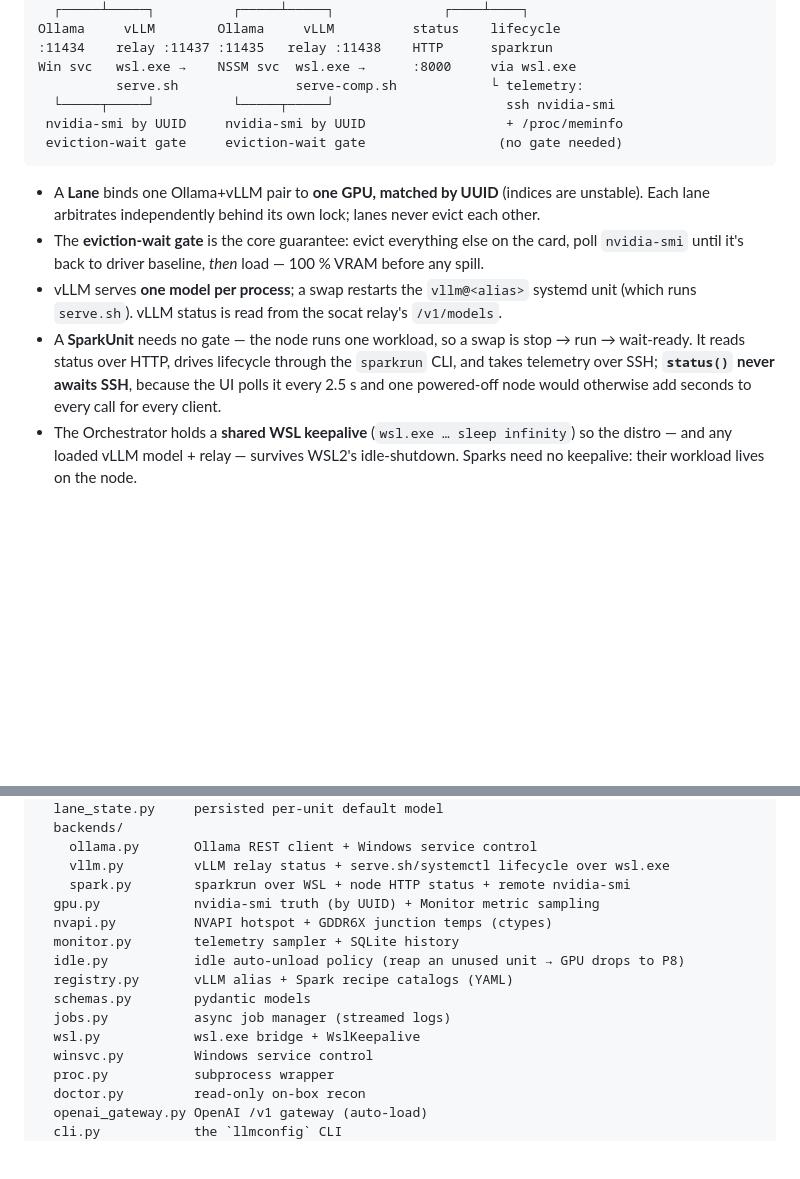
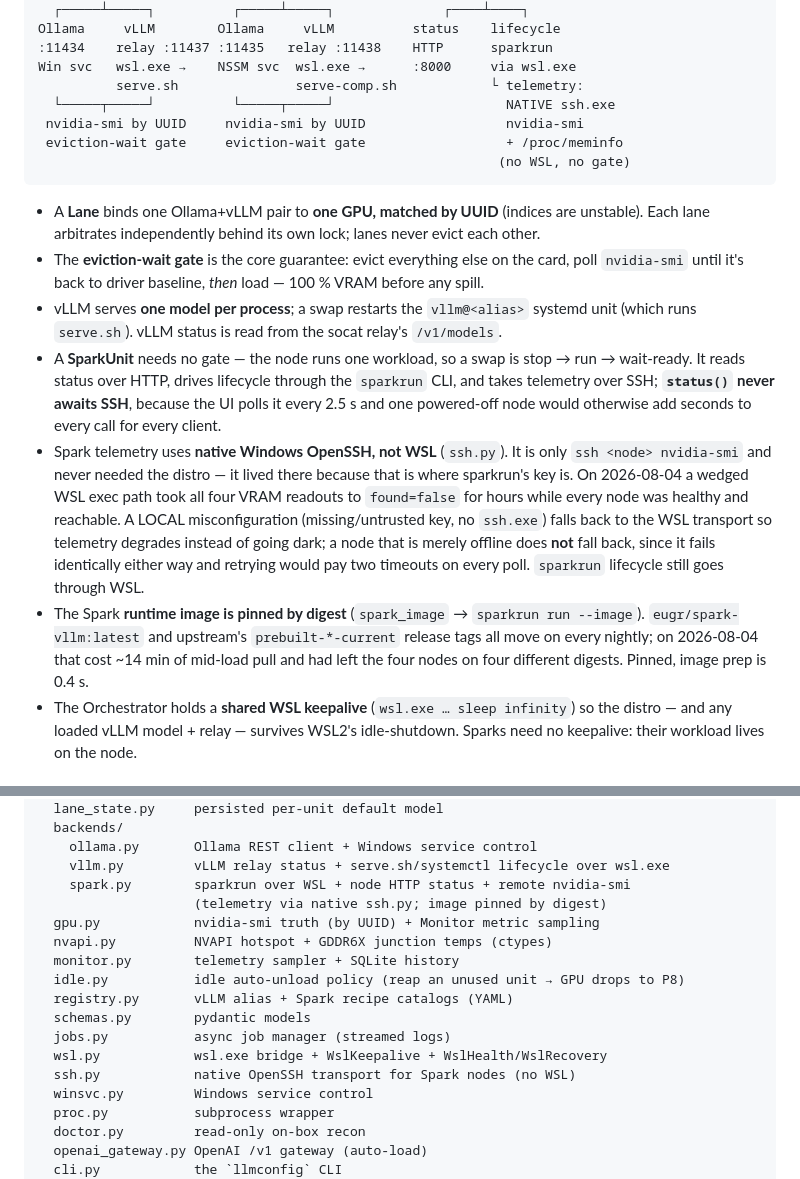
Before and after one commit to rivaborn/LLMConfig, a Markdown page: README.md, 2 parts joined by grey strips. Drawn GitHub-style; blank space fills up the shorter version.

````diff
--- a/README.md
+++ b/README.md
@@ -110,9 +110,10 @@ Ollama     vLLM        Ollama     vLLM          status    lifecycle
 :11434    relay :11437 :11435   relay :11438    HTTP      sparkrun
 Win svc   wsl.exe →    NSSM svc  wsl.exe →      :8000     via wsl.exe
           serve.sh               serve-comp.sh            └ telemetry:
-  └─────┬─────┘          └─────┬─────┘                      ssh nvidia-smi
- nvidia-smi by UUID     nvidia-smi by UUID                  + /proc/meminfo
- eviction-wait gate     eviction-wait gate                 (no gate needed)
+  └─────┬─────┘          └─────┬─────┘                      NATIVE ssh.exe
+ nvidia-smi by UUID     nvidia-smi by UUID                  nvidia-smi
+ eviction-wait gate     eviction-wait gate                  + /proc/meminfo
+                                                           (no WSL, no gate)
 ```
 
 - A **Lane** binds one Ollama+vLLM pair to **one GPU, matched by UUID** (indices are
@@ -128,6 +129,18 @@ Win svc   wsl.exe →    NSSM svc  wsl.exe →      :8000     via wsl.exe
   `sparkrun` CLI, and takes telemetry over SSH; **`status()` never awaits SSH**, because
   the UI polls it every 2.5 s and one powered-off node would otherwise add seconds to
   every call for every client.
+- Spark telemetry uses **native Windows OpenSSH, not WSL** (`ssh.py`). It is only
+  `ssh <node> nvidia-smi` and never needed the distro — it lived there because that is
+  where sparkrun's key is. On 2026-08-04 a wedged WSL exec path took all four VRAM
+  readouts to `found=false` for hours while every node was healthy and reachable.
+  A LOCAL misconfiguration (missing/untrusted key, no `ssh.exe`) falls back to the WSL
+  transport so telemetry degrades instead of going dark; a node that is merely offline
+  does **not** fall back, since it fails identically either way and retrying would pay
+  two timeouts on every poll. `sparkrun` lifecycle still goes through WSL.
+- The Spark **runtime image is pinned by digest** (`spark_image` → `sparkrun run
+  --image`). `eugr/spark-vllm:latest` and upstream's `prebuilt-*-current` release tags
+  all move on every nightly; on 2026-08-04 that cost ~14 min of mid-load pull and had
+  left the four nodes on four different digests. Pinned, image prep is 0.4 s.
 - The Orchestrator holds a **shared WSL keepalive** (`wsl.exe … sleep infinity`) so the
   distro — and any loaded vLLM model + relay — survives WSL2's idle-shutdown. Sparks
   need no keepalive: their workload lives on the node.
@@ -528,6 +541,7 @@ llmconfig/
     ollama.py       Ollama REST client + Windows service control
     vllm.py         vLLM relay status + serve.sh/systemctl lifecycle over wsl.exe
     spark.py        sparkrun over WSL + node HTTP status + remote nvidia-smi
+                    (telemetry via native ssh.py; image pinned by digest)
   gpu.py            nvidia-smi truth (by UUID) + Monitor metric sampling
   nvapi.py          NVAPI hotspot + GDDR6X junction temps (ctypes)
   monitor.py        telemetry sampler + SQLite history
@@ -535,7 +549,8 @@ llmconfig/
   registry.py       vLLM alias + Spark recipe catalogs (YAML)
   schemas.py        pydantic models
   jobs.py           async job manager (streamed logs)
-  wsl.py            wsl.exe bridge + WslKeepalive
+  wsl.py            wsl.exe bridge + WslKeepalive + WslHealth/WslRecovery
+  ssh.py            native OpenSSH transport for Spark nodes (no WSL)
   winsvc.py         Windows service control
   proc.py           subprocess wrapper
   doctor.py         read-only on-box recon
````
Also changed, not shown: CLAUDE.md (+24 -0 lines), dailydriver/dailydriver.md (+33 -1 lines).
